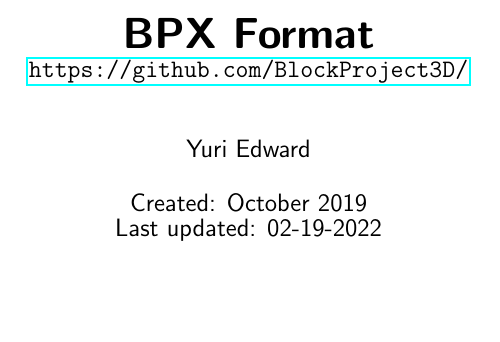
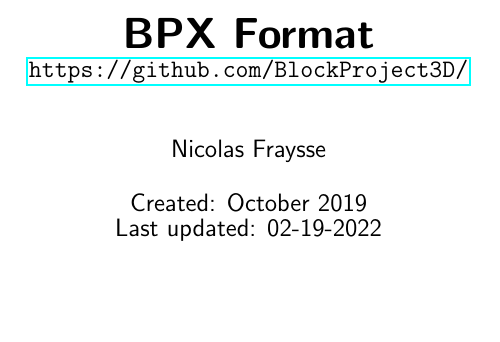
Before and after one commit to BPXFormat/BPX, a LaTeX paper (Latex/main.tex): part of page 1 of 29, cut so that both start at the same text. Compiled offline with pdfLaTeX.

Commit message:
Updated author to match paper

```diff
--- a/Latex/main.tex
+++ b/Latex/main.tex
@@ -12,7 +12,7 @@
     \huge \textbf{BPX Format} \\
     \large \url{https://github.com/BlockProject3D/}
 }
-\author{Yuri Edward}
+\author{Nicolas Fraysse}
 \date{
 	Created: October 2019 \\
 	Last updated: 02-19-2022
```
Also changed, not shown: BPX_Format.pdf.
